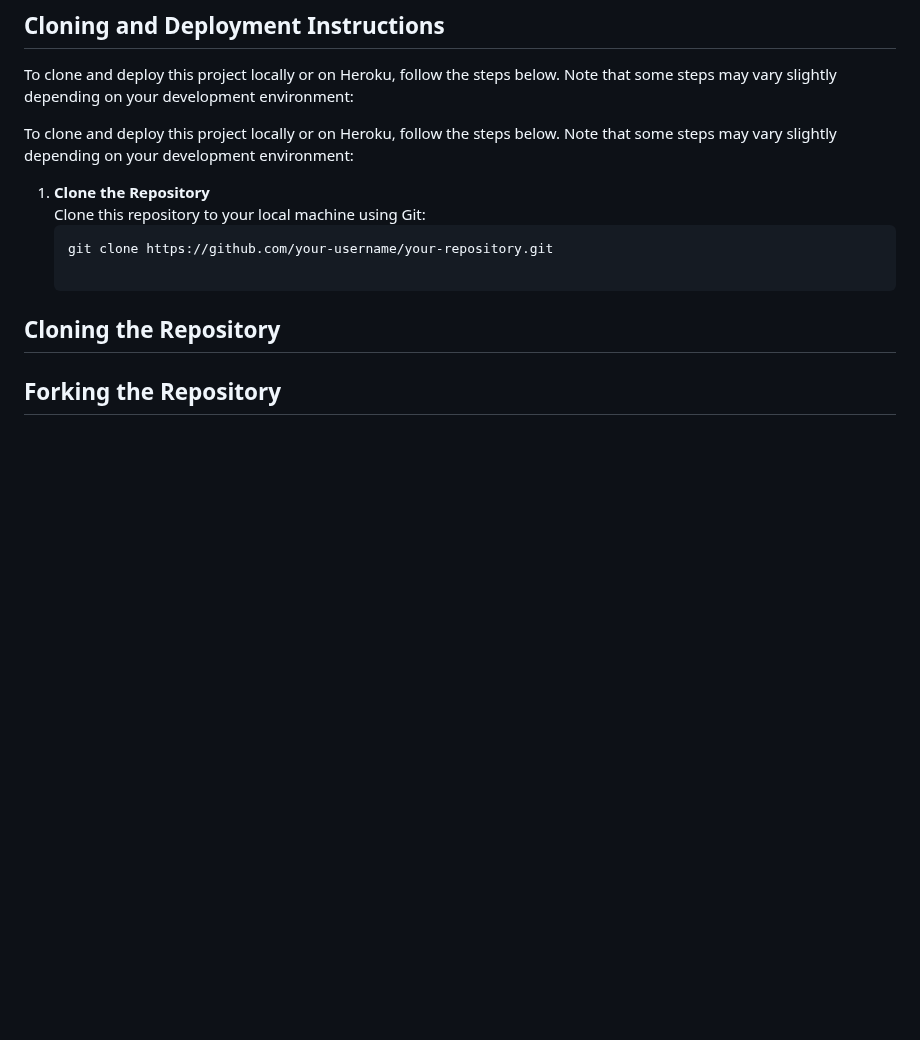
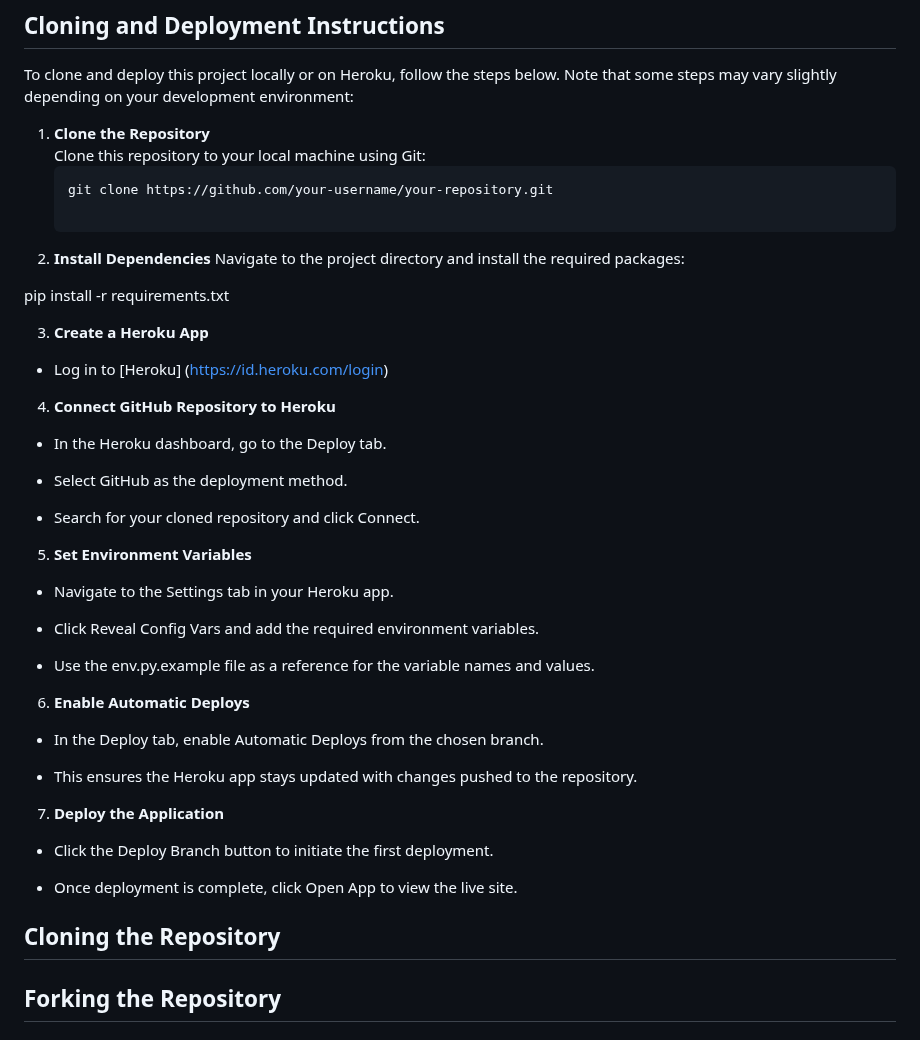
Before and after one commit to LidiaMorejudo/spanresources, a Markdown page: README.md, the part around the change. GitHub-like rendering; blank space fills up the shorter version.

Commit message:
Added information for deployment instructions on Heroku on the Readme

````diff
--- a/README.md
+++ b/README.md
@@ -394,12 +394,48 @@ This project is deployed to Heroku directly from this GitHub repository. As a re
 
 To clone and deploy this project locally or on Heroku, follow the steps below. Note that some steps may vary slightly depending on your development environment:
 
-To clone and deploy this project locally or on Heroku, follow the steps below. Note that some steps may vary slightly depending on your development environment:
-
 1. **Clone the Repository**
    Clone this repository to your local machine using Git:
    ```bash
    git clone https://github.com/your-username/your-repository.git
+
+2. **Install Dependencies**
+  Navigate to the project directory and install the required packages:
+
+  pip install -r requirements.txt
+
+3. **Create a Heroku App**
+
+  - Log in to [Heroku] (https://id.heroku.com/login)
+
+4. **Connect GitHub Repository to Heroku**
+
+  - In the Heroku dashboard, go to the Deploy tab.
+
+  - Select GitHub as the deployment method.
+
+  - Search for your cloned repository and click Connect.
+
+5. **Set Environment Variables**
+
+- Navigate to the Settings tab in your Heroku app.
+
+- Click Reveal Config Vars and add the required environment variables.
+
+- Use the env.py.example file as a reference for the variable names and values.
+
+6. **Enable Automatic Deploys**
+
+- In the Deploy tab, enable Automatic Deploys from the chosen branch.
+
+- This ensures the Heroku app stays updated with changes pushed to the repository.
+
+7. **Deploy the Application**
+
+- Click the Deploy Branch button to initiate the first deployment.
+
+- Once deployment is complete, click Open App to view the live site.
+
 
 ## Cloning the Repository
 
````
